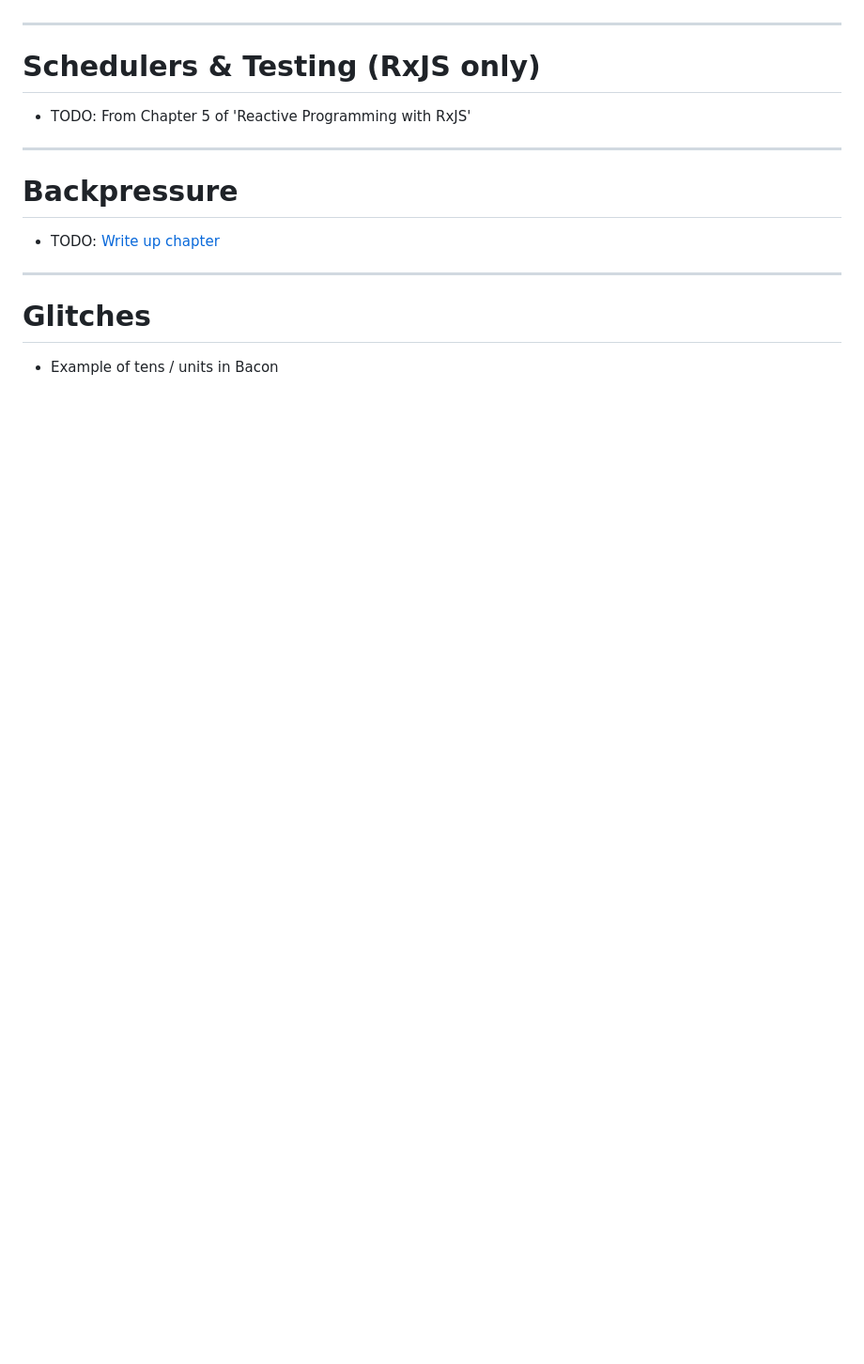
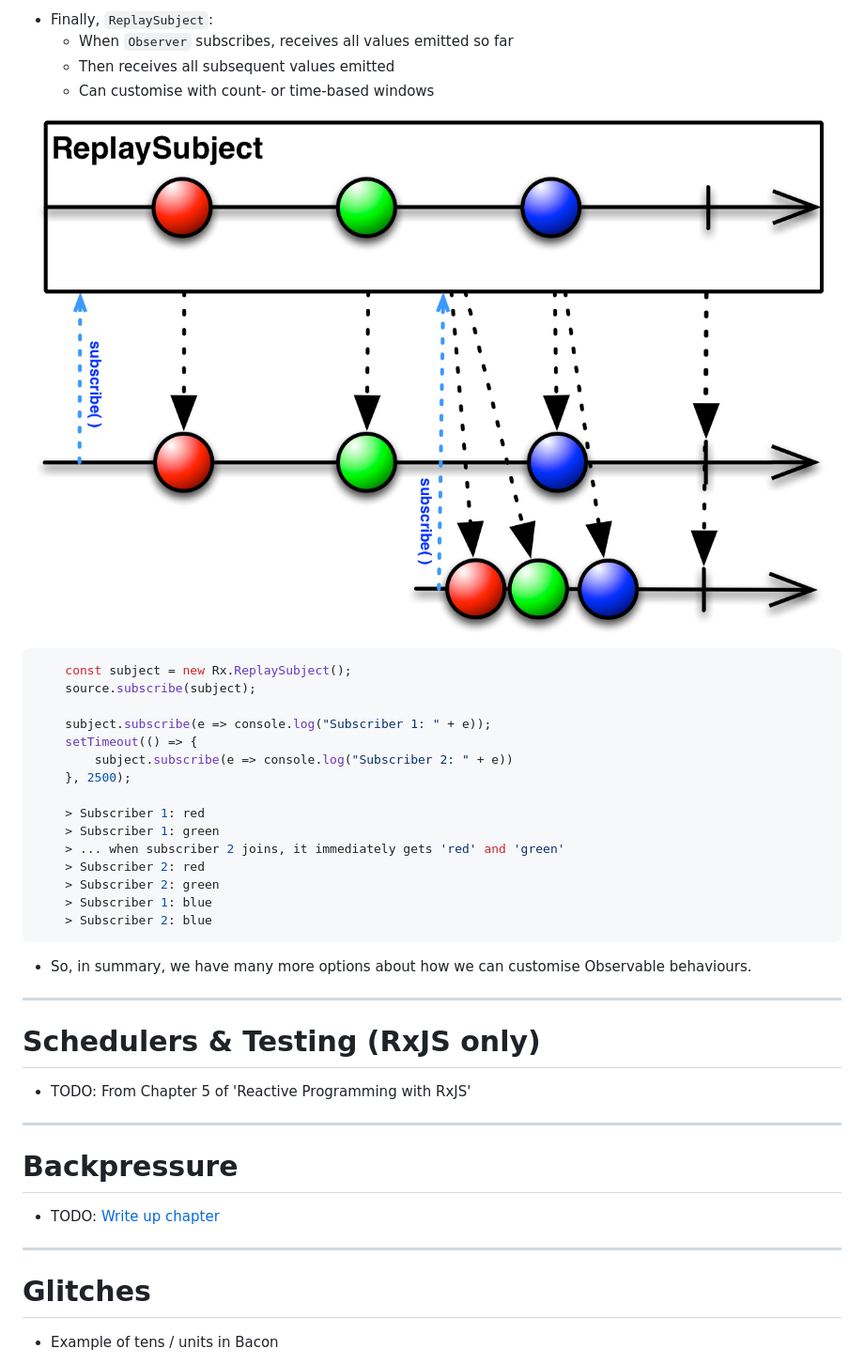
Before and after one commit to martinrist/javascript-sandbox, a Markdown page: reactive-with-bacon-rxjs/content.md, the part around the change printed below. Shown: that part at 94% size. GitHub-like rendering; pictures changed too: reactive-with-bacon-rxjs/images/replaySubjectMarbleDiagram.png (added); blank space fills up the shorter version.

````diff
--- a/reactive-with-bacon-rxjs/content.md
+++ b/reactive-with-bacon-rxjs/content.md
@@ -501,3 +619,29 @@ class: center, middle
+- Finally, `ReplaySubject`:
+     - When `Observer` subscribes, receives all values emitted so far
+     - Then receives all subsequent values emitted
+     - Can customise with count- or time-based windows
+
+![Marble Diagram - ReplaySubject](images/replaySubjectMarbleDiagram.png)
+
+```javascript
+    const subject = new Rx.ReplaySubject();
+    source.subscribe(subject);
+
+    subject.subscribe(e => console.log("Subscriber 1: " + e));
+    setTimeout(() => {
+        subject.subscribe(e => console.log("Subscriber 2: " + e))
+    }, 2500);
+
+    > Subscriber 1: red
+    > Subscriber 1: green
+    > ... when subscriber 2 joins, it immediately gets 'red' and 'green'
+    > Subscriber 2: red
+    > Subscriber 2: green
+    > Subscriber 1: blue
+    > Subscriber 2: blue
+```
+
+- So, in summary, we have many more options about how we can customise Observable behaviours.
 
 ---
 
````
Also changed, not shown: other parts of reactive-with-bacon-rxjs/content.md (+119 -1 lines), reactive-with-bacon-rxjs/images/asyncSubjectMarbleDiagram.png (added), reactive-with-bacon-rxjs/images/behaviorSubjectMarbleDiagram.png (added), 6 other files.
